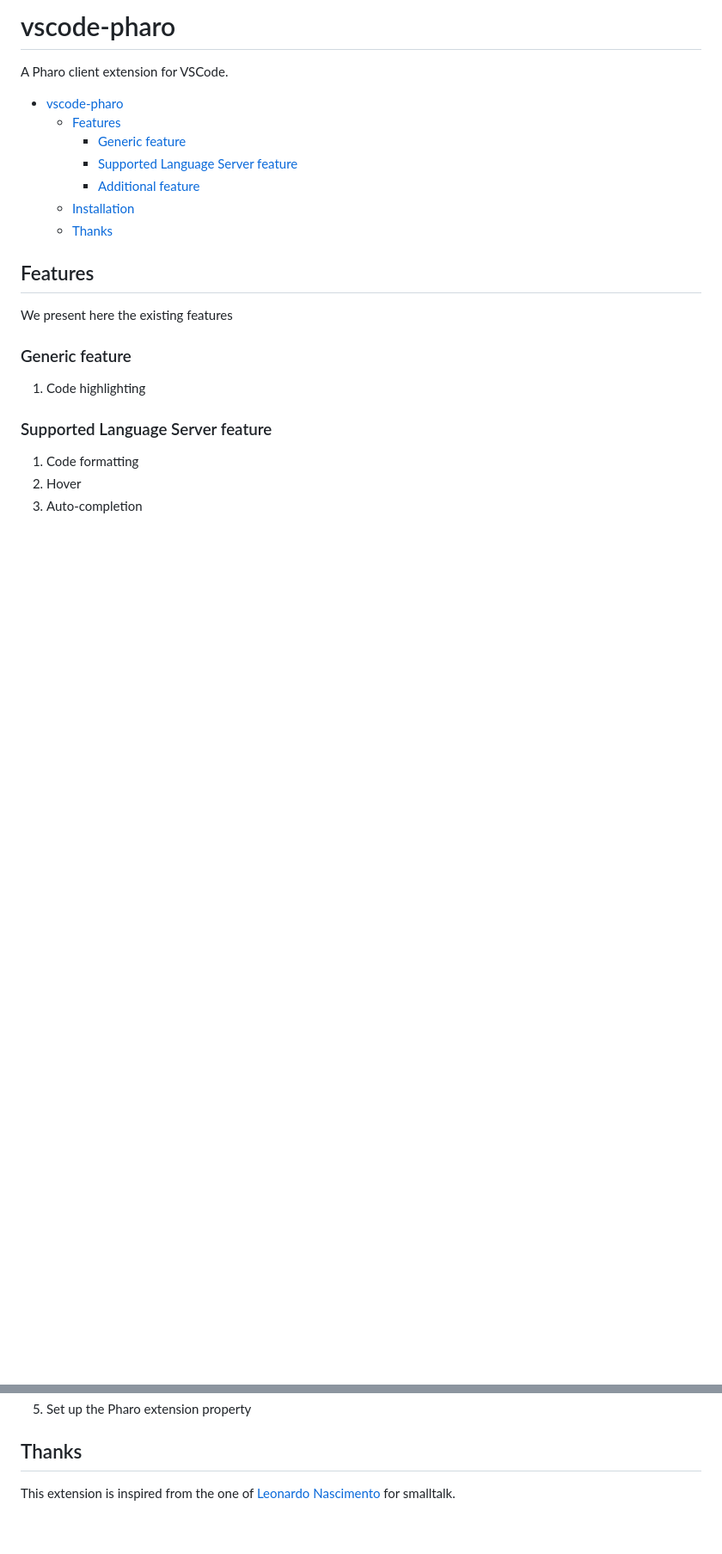
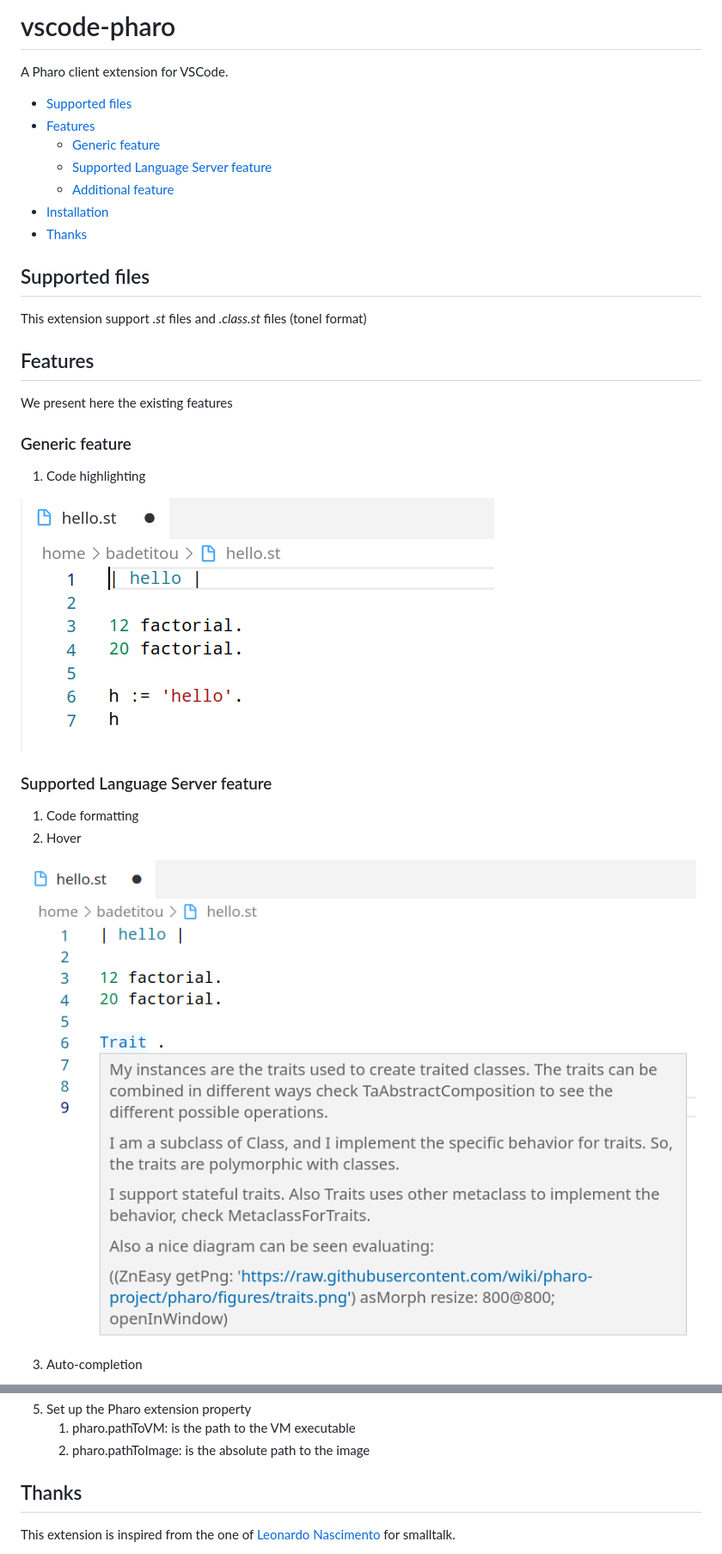
Before and after one commit to badetitou/vscode-pharo, a Markdown page: README.md, 2 parts joined by grey strips. Shown at 86% size. GitHub-like rendering; pictures changed too: docs/img/highlighting.png (added), docs/img/hover.png (added); blank space fills up the shorter version.

```diff
--- a/README.md
+++ b/README.md
@@ -2,13 +2,17 @@
 
 A Pharo client extension for VSCode.
 
-- [vscode-pharo](#vscode-pharo)
-	- [Features](#features)
-		- [Generic feature](#generic-feature)
-		- [Supported Language Server feature](#supported-language-server-feature)
-		- [Additional feature](#additional-feature)
-	- [Installation](#installation)
-	- [Thanks](#thanks)
+- [Supported files](#supported-files)
+- [Features](#features)
+	- [Generic feature](#generic-feature)
+	- [Supported Language Server feature](#supported-language-server-feature)
+	- [Additional feature](#additional-feature)
+- [Installation](#installation)
+- [Thanks](#thanks)
+
+## Supported files
+
+This extension support *.st* files and *.class.st* files (tonel format)
 
 ## Features
 
@@ -18,9 +22,14 @@ We present here the existing features
 
 1. Code highlighting
 
+![Highlighting](docs/img/highlighting.png)
+
 ### Supported Language Server feature
 
 1. Code formatting
 2. Hover
+
+![Hover](docs/img/hover.png)
+
 3. Auto-completion
 
@@ -42,4 +56,6 @@ To install the extension:
 5. Set up the Pharo extension property
+   1. pharo.pathToVM: is the path to the VM executable
+   2. pharo.pathToImage: is the absolute path to the image
 
 ## Thanks
 
```
Also changed, not shown: other parts of README.md (+9 -4 lines), docs/img/Auto-completion.png (added).
